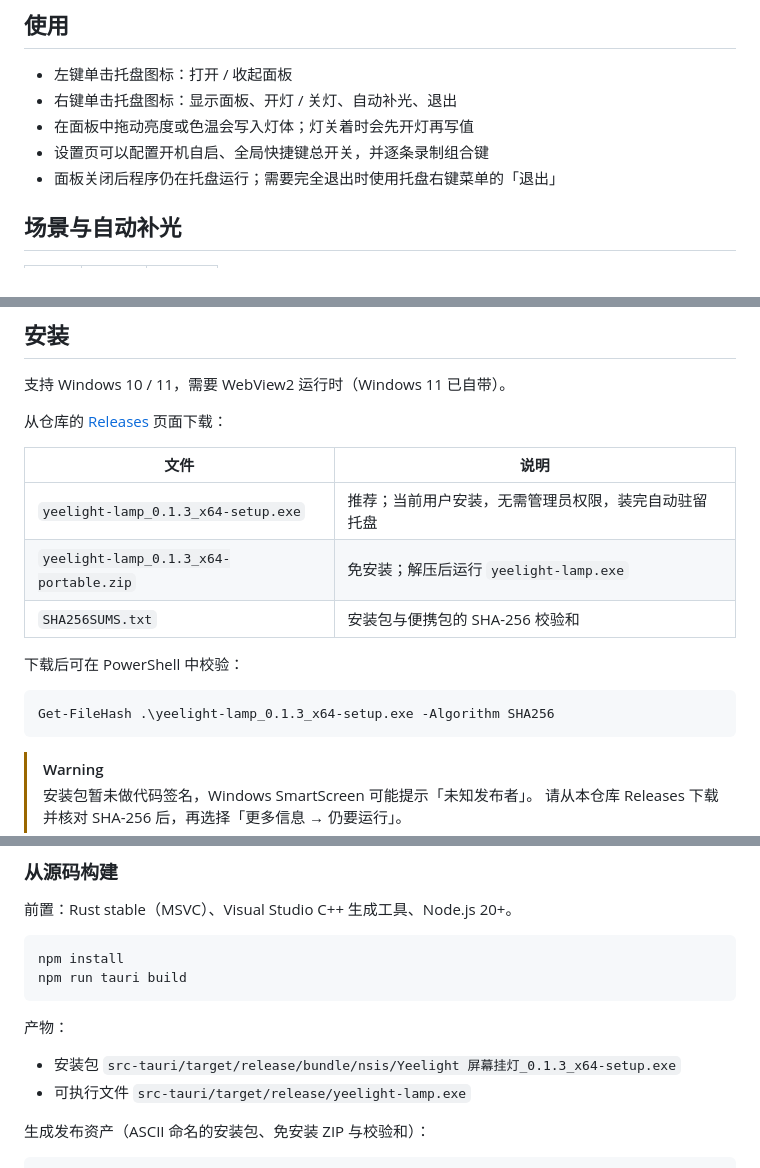
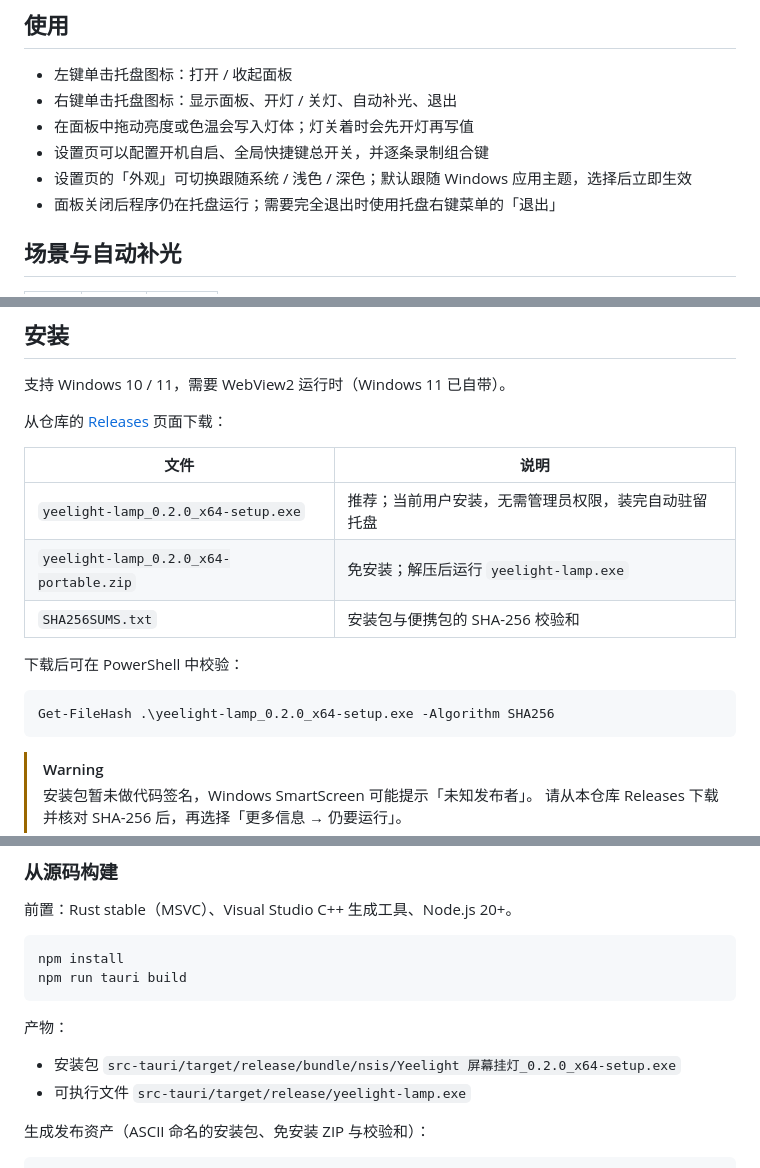
Before and after one commit to Mornstic/yeelight-lamp, a Markdown page: README.md, 3 parts joined by grey strips. Rendered like a GitHub page.

Commit message:
chore(release): prepare v0.2.0

````diff
--- a/README.md
+++ b/README.md
@@ -87,6 +88,7 @@
 - 右键单击托盘图标：显示面板、开灯 / 关灯、自动补光、退出
 - 在面板中拖动亮度或色温会写入灯体；灯关着时会先开灯再写值
 - 设置页可以配置开机自启、全局快捷键总开关，并逐条录制组合键
+- 设置页的「外观」可切换跟随系统 / 浅色 / 深色；默认跟随 Windows 应用主题，选择后立即生效
 - 面板关闭后程序仍在托盘运行；需要完全退出时使用托盘右键菜单的「退出」
 
 ## 场景与自动补光
@@ -121,14 +123,14 @@
 
 | 文件 | 说明 |
 |---|---|
-| `yeelight-lamp_0.1.3_x64-setup.exe` | 推荐；当前用户安装，无需管理员权限，装完自动驻留托盘 |
-| `yeelight-lamp_0.1.3_x64-portable.zip` | 免安装；解压后运行 `yeelight-lamp.exe` |
+| `yeelight-lamp_0.2.0_x64-setup.exe` | 推荐；当前用户安装，无需管理员权限，装完自动驻留托盘 |
+| `yeelight-lamp_0.2.0_x64-portable.zip` | 免安装；解压后运行 `yeelight-lamp.exe` |
 | `SHA256SUMS.txt` | 安装包与便携包的 SHA-256 校验和 |
 
 下载后可在 PowerShell 中校验：
 
 ```powershell
-Get-FileHash .\yeelight-lamp_0.1.3_x64-setup.exe -Algorithm SHA256
+Get-FileHash .\yeelight-lamp_0.2.0_x64-setup.exe -Algorithm SHA256
 ```
 
 > [!WARNING]
@@ -149,7 +151,7 @@ npm run tauri build
 
 产物：
 
-- 安装包 `src-tauri/target/release/bundle/nsis/Yeelight 屏幕挂灯_0.1.3_x64-setup.exe`
+- 安装包 `src-tauri/target/release/bundle/nsis/Yeelight 屏幕挂灯_0.2.0_x64-setup.exe`
 - 可执行文件 `src-tauri/target/release/yeelight-lamp.exe`
 
 生成发布资产（ASCII 命名的安装包、免安装 ZIP 与校验和）：
````
Also changed, not shown: other parts of README.md (+7 -6 lines), CHANGELOG.md (+13 -1 lines), docs/architecture.md (+14 -13 lines), docs/release-notes/v0.2.0.md (added, +55 -0 lines), docs/screenshots/panel-offline.png, docs/screenshots/panel-on.png, docs/screenshots/panel-preset.png, docs/screenshots/panel-settings.png, 9 other files.
